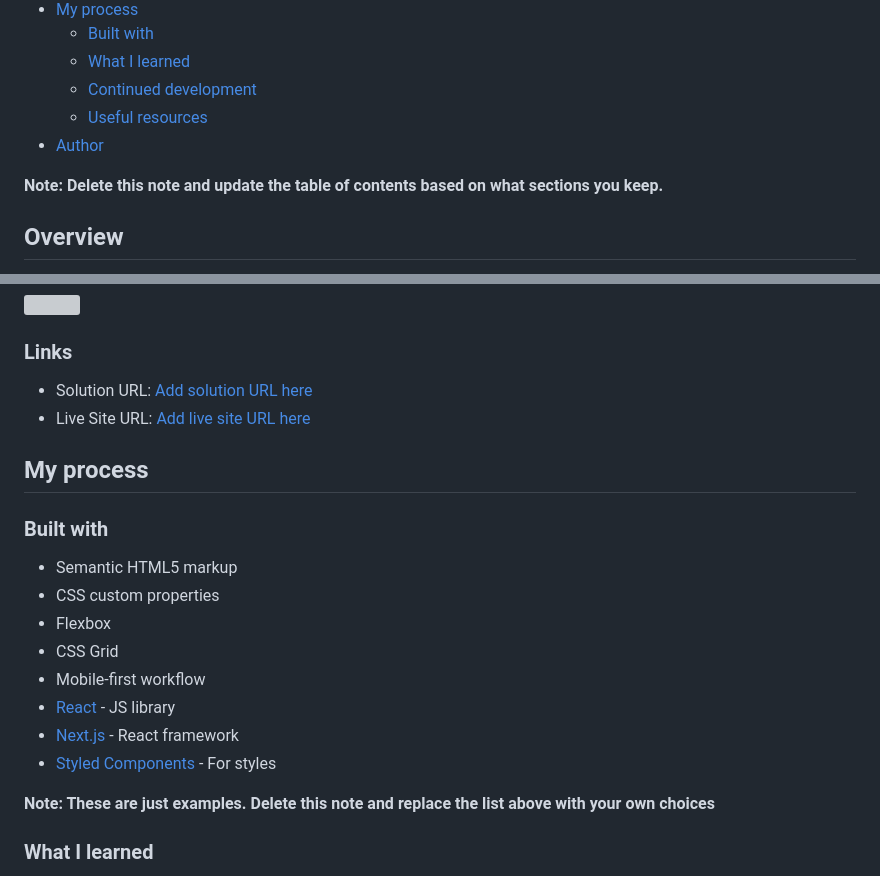
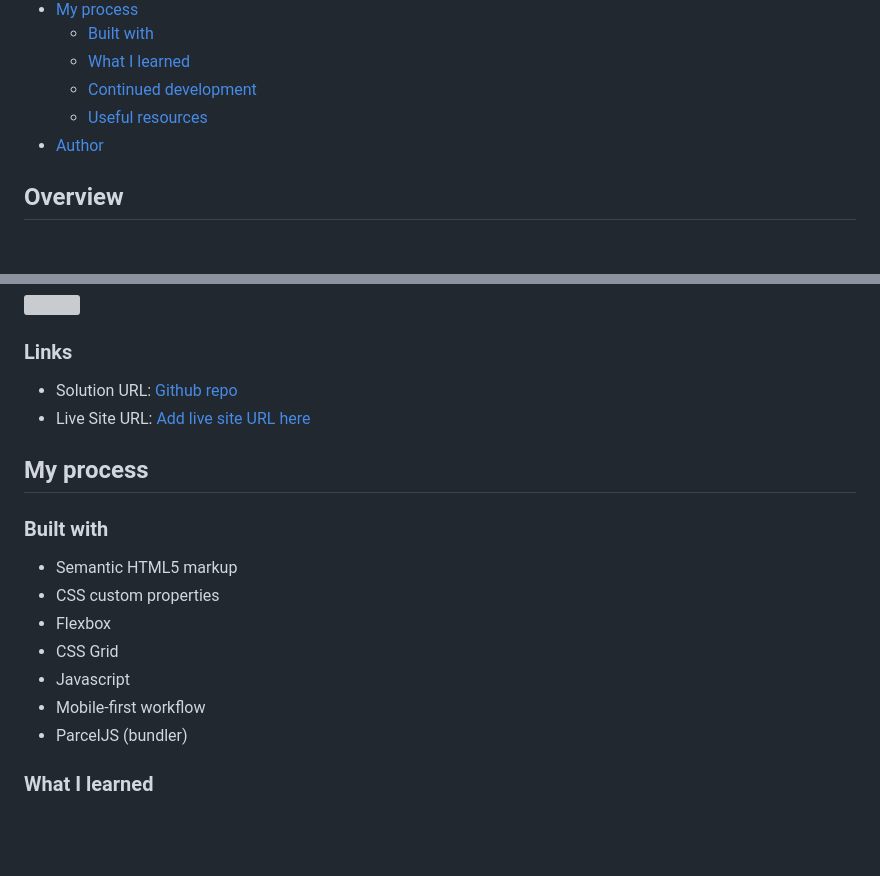
Before and after one commit to Dantalian5/js-simple-counter, a Markdown page: README.md, 2 parts joined by grey strips. Rendered like a GitHub page; blank space fills up the shorter version; grey boxes are pictures that could not be loaded.

```diff
--- a/README.md
+++ b/README.md
@@ -14,8 +14,6 @@ Solution to the second practical project of the JavaScript course at [start2impa
   - [Continued development](#continued-development)
   - [Useful resources](#useful-resources)
 - [Author](#author)
-
-**Note: Delete this note and update the table of contents based on what sections you keep.**
 
 ## Overview
 
@@ -43,7 +41,7 @@ Extra features:
 
 ### Links
 
-- Solution URL: [Add solution URL here](https://your-solution-url.com)
+- Solution URL: [Github repo](https://github.com/Dantalian5/js-simple-counter)
 - Live Site URL: [Add live site URL here](https://your-live-site-url.com)
 
 ## My process
@@ -54,12 +52,9 @@ Extra features:
 - CSS custom properties
 - Flexbox
 - CSS Grid
+- Javascript
 - Mobile-first workflow
-- [React](https://reactjs.org/) - JS library
-- [Next.js](https://nextjs.org/) - React framework
-- [Styled Components](https://styled-components.com/) - For styles
-
-**Note: These are just examples. Delete this note and replace the list above with your own choices**
+- ParcelJS (bundler)
 
 ### What I learned
 
```
